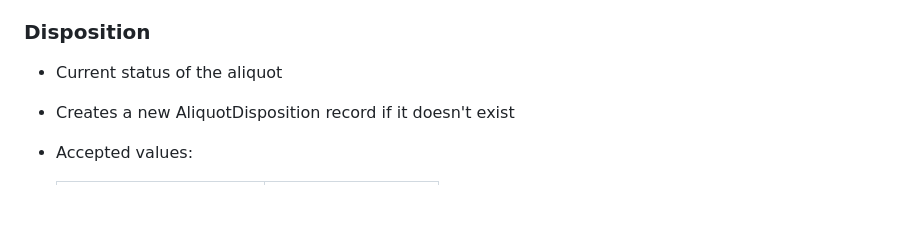
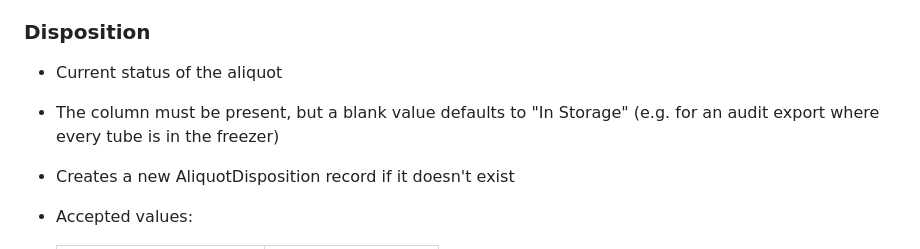
Before and after one commit to olsonjp/krill, a Markdown page: docs/DATA_IMPORT.md, the part around the change. GitHub-like rendering; blank space fills up the shorter version.

Commit message:
Document that a blank Disposition defaults to In Storage
Co-Authored-By: Claude Sonnet 5.5 <noreply@anthropic.com>

```diff
--- a/docs/DATA_IMPORT.md
+++ b/docs/DATA_IMPORT.md
@@ -108,6 +108,7 @@ The storage hierarchy is built automatically:
 
 ### Disposition
 - Current status of the aliquot
+- The column must be present, but a blank value defaults to "In Storage" (e.g. for an audit export where every tube is in the freezer)
 - Creates a new AliquotDisposition record if it doesn't exist
 - Accepted values:
 
```
